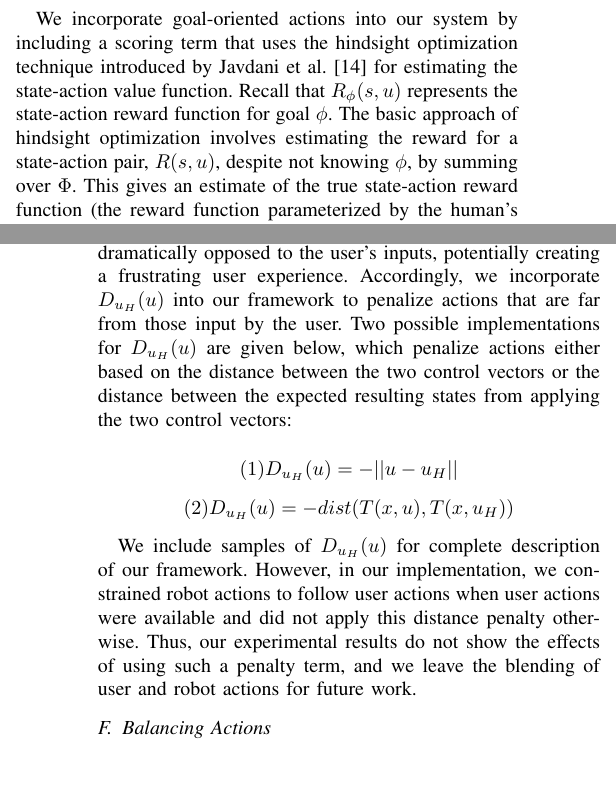
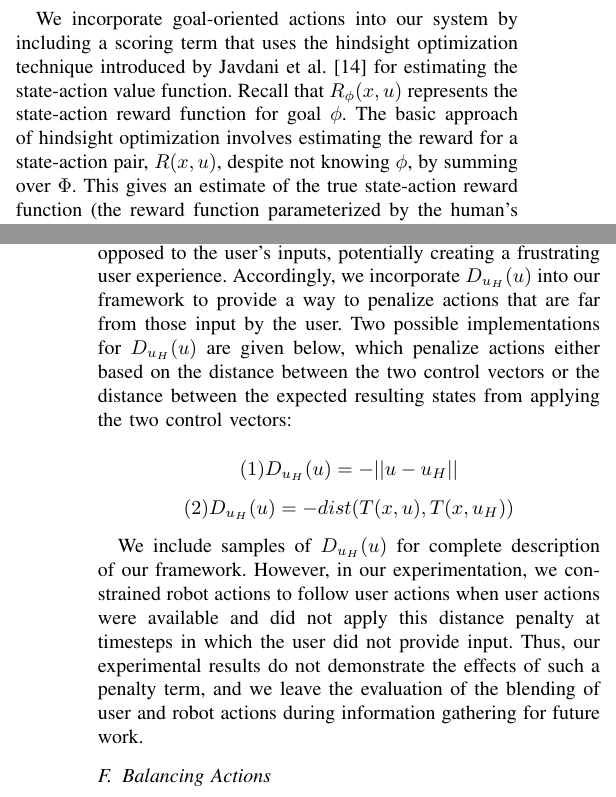
Before and after one commit to cu-ironlab/SharedAutonomyStudyPaper, a LaTeX paper (camera_ready.tex): two parts of the columns of pages 3 and 4 of 9, joined at a grey line, cut so that both start at the same text, the shorter picture padded with empty space. Compiled offline with pdfLaTeX; a missing font is replaced by an installed copy or a similar font; a LaTeX package or settings file that is missing is left out.

Commit message:
added further clarifications of why we present human action penalty term despite not using it, and fixed typo in Section III. C. mentioned by R3 in which I referred to state as s instead of x

```diff
--- a/camera_ready.tex
+++ b/camera_ready.tex
@@ -132,7 +132,7 @@ P(\phi|\xi) = \frac{P(\xi|\phi)}{\sum_{\phi' \in \Phi}P(\xi|\phi')}
 
 \subsection{Goal-Oriented Actions through Hindsight Optimization}
 
-We incorporate goal-oriented actions into our system by including a scoring term that uses the hindsight optimization technique introduced by \citet{javdani2015shared} for estimating the state-action value function. Recall that $R_\phi(s, u)$ represents the state-action reward function for goal $\phi$. The basic approach of hindsight optimization involves estimating the reward for a state-action pair, $R(s, u)$, despite not knowing $\phi$, by summing over $\Phi$. This gives an estimate of the true state-action reward function (the reward function parameterized by the human's true goal) by weighting each goal according to the current belief state. Formally, let $b$ encode our belief state at time $t$:
+We incorporate goal-oriented actions into our system by including a scoring term that uses the hindsight optimization technique introduced by \citet{javdani2015shared} for estimating the state-action value function. Recall that $R_\phi(x, u)$ represents the state-action reward function for goal $\phi$. The basic approach of hindsight optimization involves estimating the reward for a state-action pair, $R(x, u)$, despite not knowing $\phi$, by summing over $\Phi$. This gives an estimate of the true state-action reward function (the reward function parameterized by the human's true goal) by weighting each goal according to the current belief state. Formally, let $b$ encode our belief state at time $t$:
 \[
 b_t(\phi) = P(\phi|\xi^t)
 \]
@@ -176,7 +176,7 @@ Using this expected entropy, we can calculate the expected information gain of g
 \]
 
 \subsection{Incorporating User and Robot Actions}
-While we can pick actions that maximize $\hat{I}(\xi, T(x,u))$ in order to most quickly ascertain the user's goal, or actions that maximize $R^{HO}$ in order to optimize assistance, these strategies may result in the system choosing actions that are dramatically opposed to the user's inputs, potentially creating a frustrating user experience. Accordingly, we incorporate $D_{u_H}(u)$ into our framework to penalize actions that are far from those input by the user. Two possible implementations for $D_{u_H}(u)$ are given below, which penalize actions either based on the distance between the two control vectors or the distance between the expected resulting states from applying the two control vectors:
+While we can pick actions that maximize $\hat{I}(\xi, T(x,u))$ in order to most quickly ascertain the user's goal, or actions that maximize $R^{HO}$ in order to optimize assistance, these strategies may result in the system choosing actions that are dramatically opposed to the user's inputs, potentially creating a frustrating user experience. Accordingly, we incorporate $D_{u_H}(u)$ into our framework to provide a way to penalize actions that are far from those input by the user. Two possible implementations for $D_{u_H}(u)$ are given below, which penalize actions either based on the distance between the two control vectors or the distance between the expected resulting states from applying the two control vectors:
 
 \[
 (1) D_{u_H}(u) = -||u - u_H||
@@ -185,7 +185,7 @@ While we can pick actions that maximize $\hat{I}(\xi, T(x,u))$ in order to most
 (2) D_{u_H}(u) = -dist(T(x,u), T(x, u_H))
 \]
 
-We include samples of $D_{u_H}(u)$ for complete description of our framework. However, in our implementation, we constrained robot actions to follow user actions when user actions were available and did not apply this distance penalty otherwise. Thus, our experimental results do not show the effects of using such a penalty term, and we leave the blending of user and robot actions for future work.
+We include samples of $D_{u_H}(u)$ for complete description of our framework. However, in our experimentation, we constrained robot actions to follow user actions when user actions were available and did not apply this distance penalty at timesteps in which the user did not provide input. Thus, our experimental results do not demonstrate the effects of such a penalty term, and we leave the evaluation of the blending of user and robot actions during information gathering for future work.
 
 \subsection{Balancing Actions}
 
```
